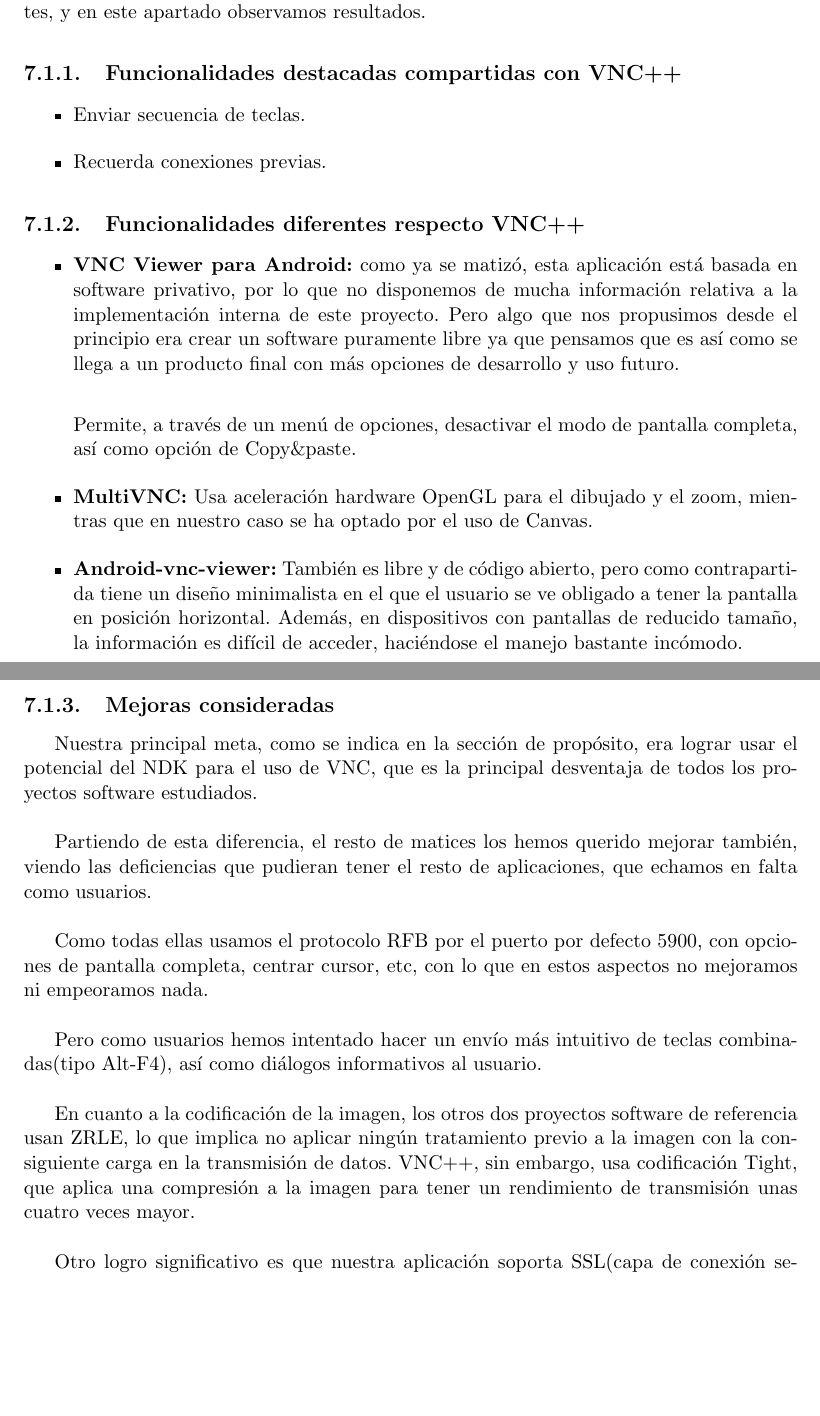
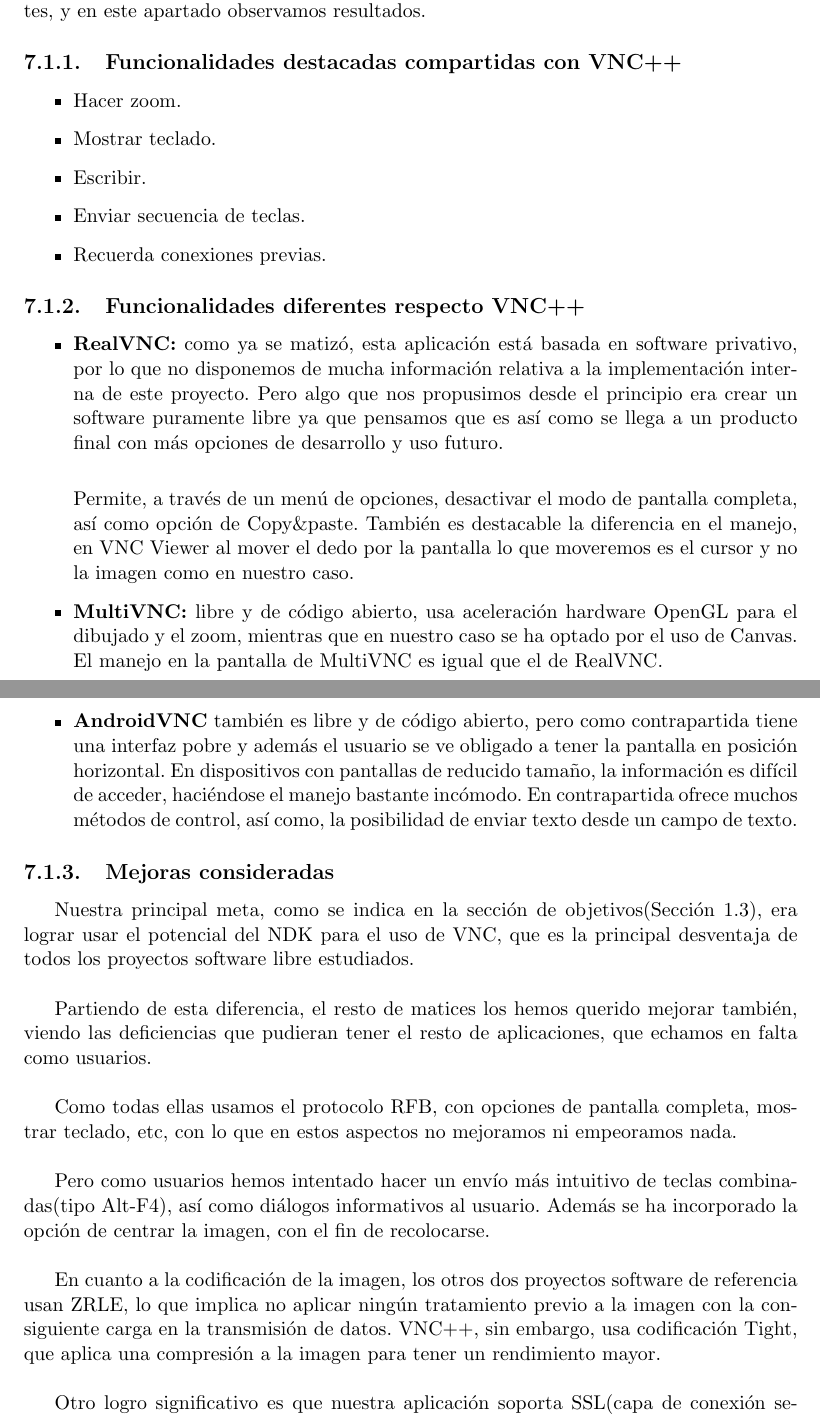
Before and after one commit to ocrespo/VNCpp, a LaTeX book (VNCpp/Memoria/main.tex, which reads VNCpp/Memoria/docs/Capitulo7.tex): two parts of pages 57 and 58 of 73 before the commit and two parts of pages 57 and 58 of 75 after it, joined at a grey line, cut so that both start at the same text, the shorter picture padded with empty space. Compiled offline with pdfLaTeX.

Commit message:
MEMORIA: 1º BORRADOR

```diff
--- a/VNCpp/Memoria/docs/Capitulo7.tex
+++ b/VNCpp/Memoria/docs/Capitulo7.tex
@@ -6,28 +6,31 @@
 
 \subsection{Funcionalidades destacadas compartidas con VNC++}
 \begin{itemize}
+\item Hacer zoom.
+\item Mostrar teclado.
+\item Escribir.
 \item Enviar secuencia de teclas.
 \item Recuerda conexiones previas.
 \end{itemize}
 \subsection{Funcionalidades diferentes respecto VNC++}
 \begin{itemize}
-\item \textbf{VNC Viewer para Android:} como ya se matizó, esta aplicación está basada en software privativo, por lo que no disponemos de mucha información relativa a la implementación interna de este proyecto. Pero algo que nos propusimos desde el principio era crear un software puramente libre ya que pensamos que es así como se llega a un producto final con más opciones de desarrollo y uso futuro.\\
+\item \textbf{RealVNC:} como ya se matizó, esta aplicación está basada en software privativo, por lo que no disponemos de mucha información relativa a la implementación interna de este proyecto. Pero algo que nos propusimos desde el principio era crear un software puramente libre ya que pensamos que es así como se llega a un producto final con más opciones de desarrollo y uso futuro.\\
 
-Permite, a través de un menú de opciones, desactivar el modo de pantalla completa, así como opción de Copy\&paste.
-\item \textbf{MultiVNC:} Usa aceleración hardware OpenGL para el dibujado y el zoom, mientras que en nuestro caso se ha optado por el uso de Canvas.
-\item \textbf{Android-vnc-viewer:} También es libre y de código abierto, pero como contrapartida tiene un diseño minimalista en el que el usuario se ve obligado a tener la pantalla en posición horizontal. Además, en dispositivos con pantallas de reducido tamaño, la información es difícil de acceder, haciéndose el manejo bastante incómodo.
+Permite, a través de un menú de opciones, desactivar el modo de pantalla completa, así como opción de Copy\&paste. También es destacable la diferencia en el manejo, en VNC Viewer al mover el dedo por la pantalla lo que moveremos es el cursor y no la imagen como en nuestro caso.
+\item \textbf{MultiVNC:} libre y de código abierto, usa aceleración hardware OpenGL para el dibujado y el zoom, mientras que en nuestro caso se ha optado por el uso de Canvas. El manejo en la pantalla de MultiVNC es igual que el de RealVNC.
+\item \textbf{AndroidVNC} también es libre y de código abierto, pero como contrapartida tiene una interfaz pobre y además el usuario se ve obligado a tener la pantalla en posición horizontal. En dispositivos con pantallas de reducido tamaño, la información es difícil de acceder, haciéndose el manejo bastante incómodo. En contrapartida ofrece muchos métodos de control, así como, la posibilidad de enviar texto desde un campo de texto.
 \end{itemize}
 \subsection{Mejoras consideradas}
 
-Nuestra principal meta, como se indica en la sección de propósito, era lograr usar el potencial del NDK para el uso de VNC, que es la principal desventaja de todos los proyectos software estudiados.\\
+Nuestra principal meta, como se indica en la sección de objetivos(Sección 1.3), era lograr usar el potencial del NDK para el uso de VNC, que es la principal desventaja de todos los proyectos software libre estudiados.\\
 
 Partiendo de esta diferencia, el resto de matices los hemos querido mejorar también, viendo las deficiencias que pudieran tener el resto de aplicaciones, que echamos en falta como usuarios.\\
 
-Como todas ellas usamos el protocolo RFB por el puerto por defecto 5900, con opciones de pantalla completa, centrar cursor, etc, con lo que en estos aspectos no mejoramos ni empeoramos nada.\\
+Como todas ellas usamos el protocolo RFB, con opciones de pantalla completa, mostrar teclado, etc, con lo que en estos aspectos no mejoramos ni empeoramos nada.\\
 
-Pero como usuarios hemos intentado hacer un envío más intuitivo de teclas combinadas(tipo Alt-F4), así como diálogos informativos al usuario.\\
+Pero como usuarios hemos intentado hacer un envío más intuitivo de teclas combinadas(tipo Alt-F4), así como diálogos informativos al usuario. Además se ha incorporado la opción de centrar la imagen, con el fin de recolocarse.\\
 
-En cuanto a la codificación de la imagen, los otros dos proyectos software de referencia usan ZRLE, lo que implica no aplicar ningún tratamiento previo a la imagen con la consiguiente carga en la transmisión de datos. VNC++, sin embargo, usa codificación Tight, que aplica una compresión a la imagen para tener un rendimiento de transmisión unas cuatro veces mayor.\\
+En cuanto a la codificación de la imagen, los otros dos proyectos software de referencia usan ZRLE, lo que implica no aplicar ningún tratamiento previo a la imagen con la consiguiente carga en la transmisión de datos. VNC++, sin embargo, usa codificación Tight, que aplica una compresión a la imagen para tener un rendimiento mayor.\\
 
 Otro logro significativo es que nuestra aplicación soporta SSL(capa de conexión segura), que es un protocolo criptográfico que permite conexiones seguras, que es algo que como usuario siempre se demanda.\\
 
```
Also changed, not shown: VNCpp/Memoria/docs/Capitulo3.tex (+5 -4 lines), VNCpp/Memoria/docs/Capitulo8.tex (+2 -2 lines), VNCpp/Memoria/docs/Referencias.tex (+1 -1 lines), VNCpp/Memoria/docs/agradecimientos.tex (+1 -1 lines), VNCpp/Memoria/main.tex (+1 -1 lines), VNCpp/Memoria/docs/Capitulo7.tex (12 more changed lines).
